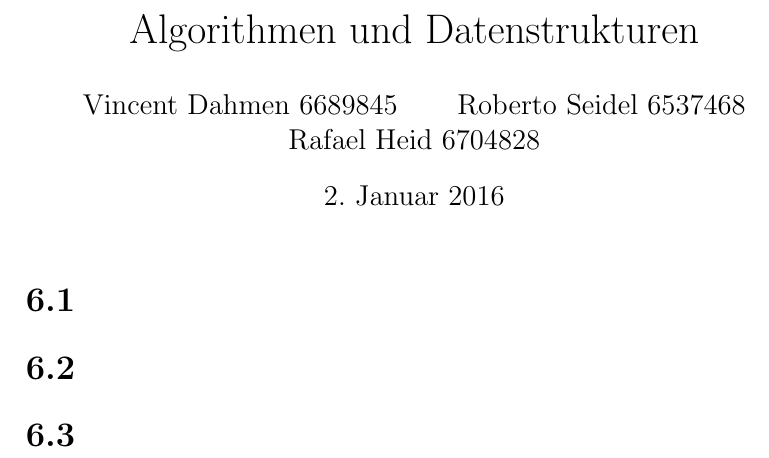
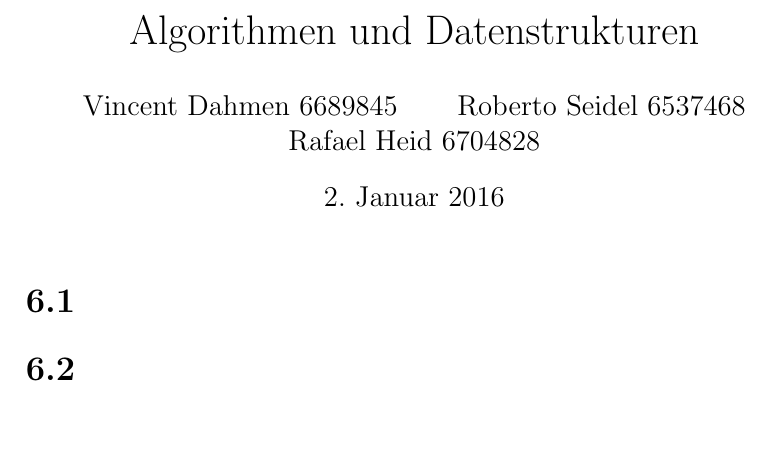
Before and after one commit to wahrwolf/wise1516-ad, a LaTeX document (06/Blatt-06.tex): part of the page, cut so that both start at the same text, the shorter picture padded with empty space. Compiled offline with pdfLaTeX.

Commit message:
Main file angepasst

```diff
--- a/06/Blatt-06.tex
+++ b/06/Blatt-06.tex
@@ -24,9 +24,16 @@
 
 
 \section*{6.1}
-\input{Teilaufgab*{6.1.tex}
+\input{Teilaufgab*{6.1.1.tex}
+\input{Teilaufgab*{6.1.2.tex}
+\input{Teilaufgab*{6.1.3.tex}
+\input{Teilaufgab*{6.1.4.tex}
+\input{Teilaufgab*{6.1.5.tex}
+\input{Teilaufgab*{6.1.6.tex}
+\input{Teilaufgab*{6.1.7.tex}
+\input{Teilaufgab*{6.1.8.tex}
+\input{Teilaufgab*{6.1.9.tex}
 
 \section*{6.2}
 \input{Teilaufgab*{6.2.tex}
 
-\section*{6.3}
```
Also changed, not shown: 06/Blatt-06.tex (5 more changed lines).
